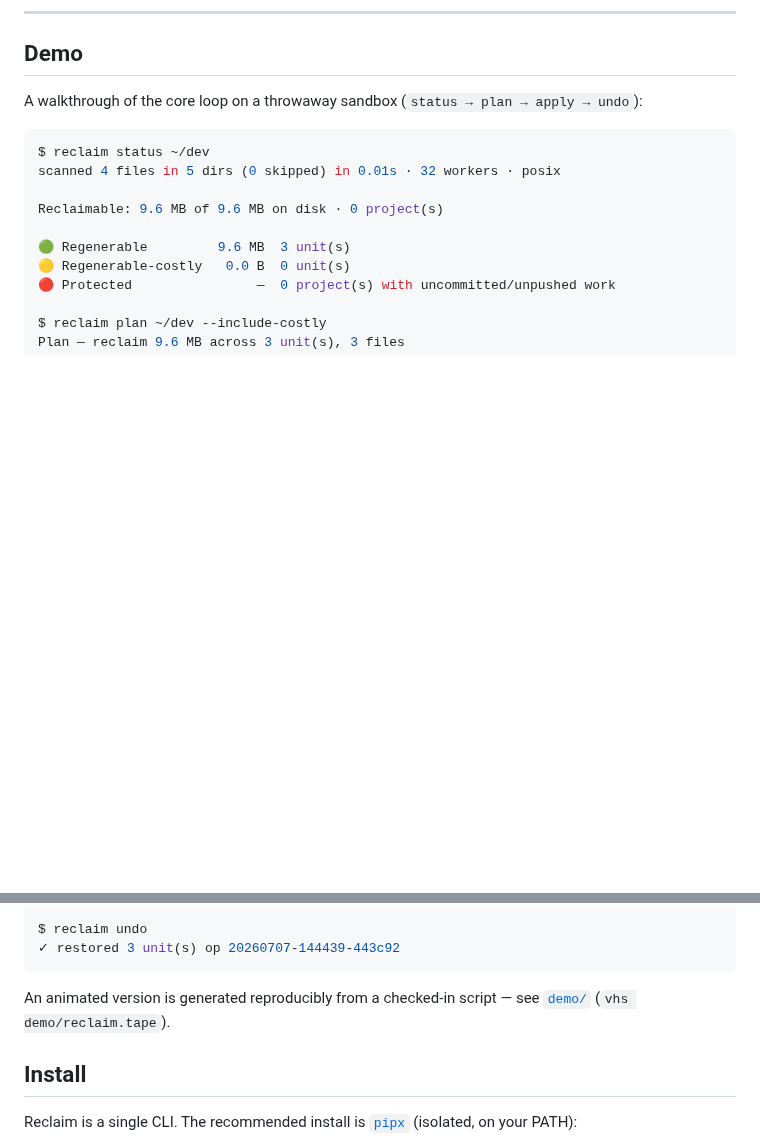
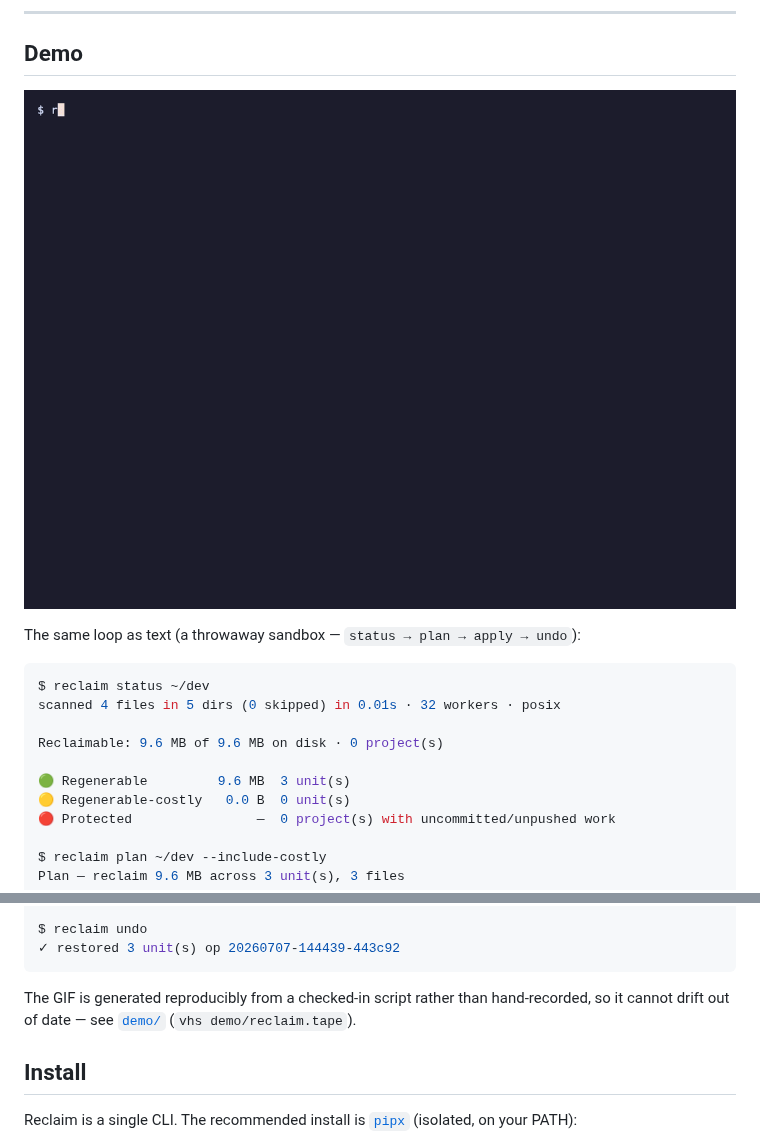
Before and after one commit to anuragchaubey1224/ReClaim, a Markdown page: README.md, 2 parts joined by grey strips. Drawn GitHub-style; pictures changed too: demo/reclaim.gif (added); blank space fills up the shorter version.

````diff
--- a/README.md
+++ b/README.md
@@ -21,7 +21,9 @@ with full explainability and **one-command undo**.
 
 ## Demo
 
-A walkthrough of the core loop on a throwaway sandbox (`status → plan → apply → undo`):
+![Reclaim reclaiming 9.6 MB across three units, then restoring all of it with one undo](./demo/reclaim.gif)
+
+The same loop as text (a throwaway sandbox — `status → plan → apply → undo`):
 
 ```console
 $ reclaim status ~/dev
@@ -49,8 +51,8 @@ $ reclaim undo
 ✓ restored 3 unit(s) op 20260707-144439-443c92
 ```
 
-An animated version is generated reproducibly from a checked-in script — see
-[`demo/`](./demo/) (`vhs demo/reclaim.tape`).
+The GIF is generated reproducibly from a checked-in script rather than hand-recorded, so it
+cannot drift out of date — see [`demo/`](./demo/) (`vhs demo/reclaim.tape`).
 
 ## Install
 
````
Also changed, not shown: demo/README.md (+8 -3 lines), 2 other files.
